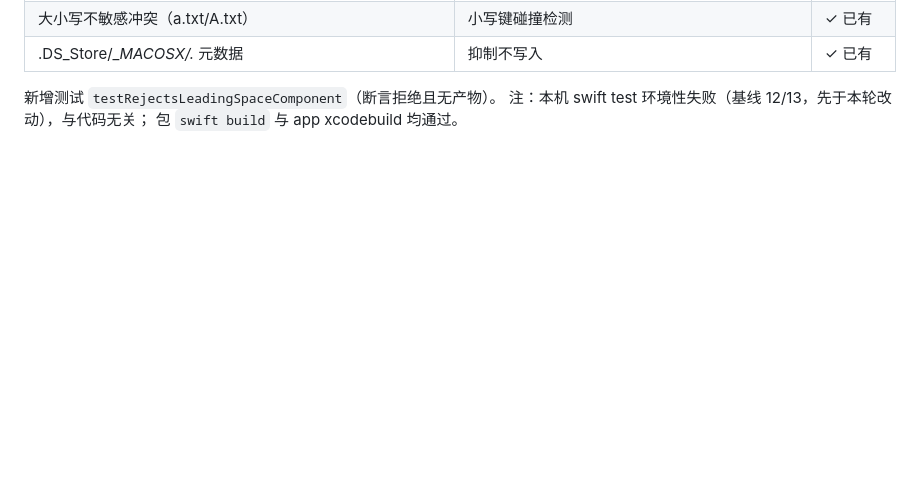
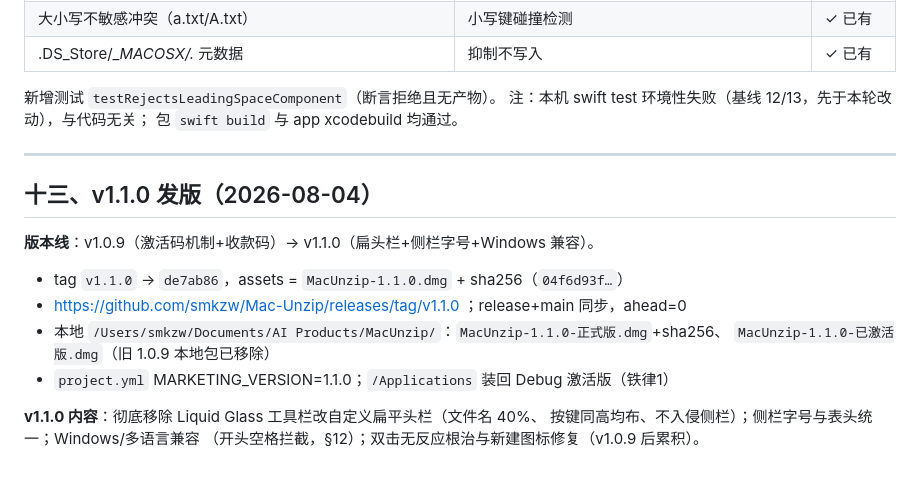
Before and after one commit to smkzw/Mac-Unzip, a Markdown page: ArchiveWorkbench/TAKEOVER_REPORT.md, the part around the change. Drawn GitHub-style; blank space fills up the shorter version.

Commit message:
docs: §13 v1.1.0 发版记录

```diff
--- a/ArchiveWorkbench/TAKEOVER_REPORT.md
+++ b/ArchiveWorkbench/TAKEOVER_REPORT.md
@@ -493,3 +493,19 @@ GBK 代码页）。创建端 `WindowsZIPPreflight.validate` 已机械规避：
 新增测试 `testRejectsLeadingSpaceComponent`（断言拒绝且无产物）。
 注：本机 swift test 环境性失败（基线 12/13，先于本轮改动），与代码无关；
 包 `swift build` 与 app xcodebuild 均通过。
+
+---
+
+## 十三、v1.1.0 发版（2026-08-04）
+
+**版本线**：v1.0.9（激活码机制+收款码）→ v1.1.0（扁头栏+侧栏字号+Windows 兼容）。
+
+- tag `v1.1.0` → `de7ab86`，assets = `MacUnzip-1.1.0.dmg` + sha256（`04f6d93f…`）
+- https://github.com/smkzw/Mac-Unzip/releases/tag/v1.1.0 ；release+main 同步，ahead=0
+- 本地 `/Users/smkzw/Documents/AI Products/MacUnzip/`：`MacUnzip-1.1.0-正式版.dmg`+sha256、
+  `MacUnzip-1.1.0-已激活版.dmg`（旧 1.0.9 本地包已移除）
+- `project.yml` MARKETING_VERSION=1.1.0；`/Applications` 装回 Debug 激活版（铁律1）
+
+**v1.1.0 内容**：彻底移除 Liquid Glass 工具栏改自定义扁平头栏（文件名 40%、
+按键同高均布、不入侵侧栏）；侧栏字号与表头统一；Windows/多语言兼容
+（开头空格拦截，§12）；双击无反应根治与新建图标修复（v1.0.9 后累积）。
```
